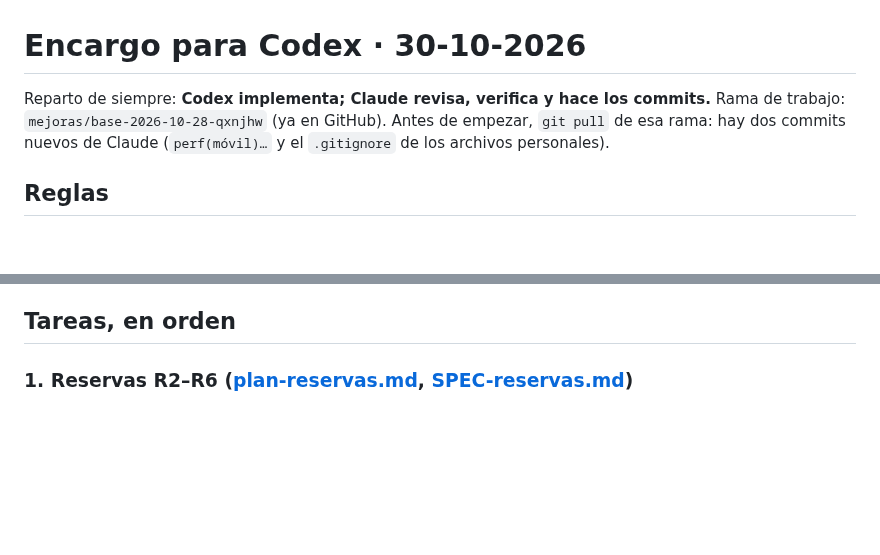
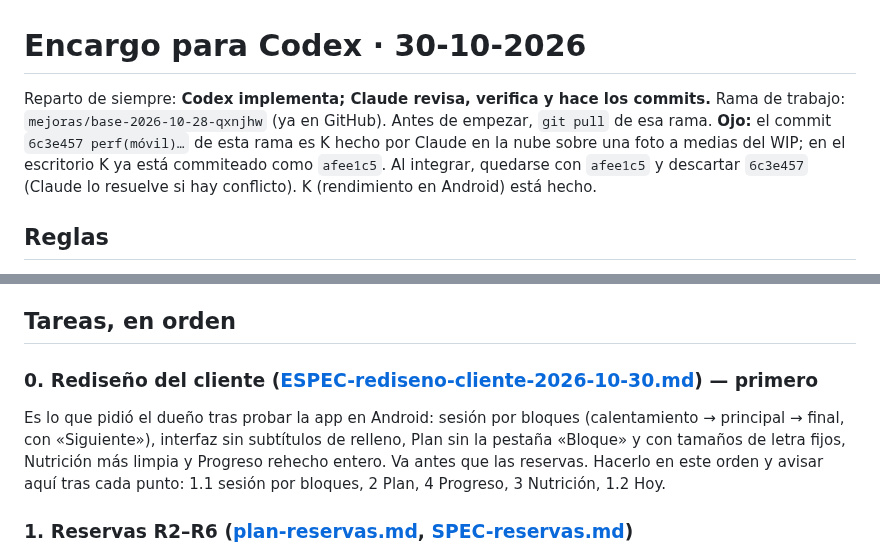
Before and after one commit to davidggarciiia/APPALPHAYOMEGA, a Markdown page: tasks/para-codex-2026-10-30.md, 2 parts joined by grey strips. Drawn GitHub-style; blank space fills up the shorter version.

```diff
--- a/tasks/para-codex-2026-10-30.md
+++ b/tasks/para-codex-2026-10-30.md
@@ -1,6 +1,6 @@
 # Encargo para Codex · 30-10-2026
 
-Reparto de siempre: **Codex implementa; Claude revisa, verifica y hace los commits.** Rama de trabajo: `mejoras/base-2026-10-28-qxnjhw` (ya en GitHub). Antes de empezar, `git pull` de esa rama: hay dos commits nuevos de Claude (`perf(móvil)…` y el `.gitignore` de los archivos personales).
+Reparto de siempre: **Codex implementa; Claude revisa, verifica y hace los commits.** Rama de trabajo: `mejoras/base-2026-10-28-qxnjhw` (ya en GitHub). Antes de empezar, `git pull` de esa rama. **Ojo:** el commit `6c3e457 perf(móvil)…` de esta rama es K hecho por Claude en la nube sobre una foto a medias del WIP; en el escritorio K ya está commiteado como `afee1c5`. Al integrar, quedarse con `afee1c5` y descartar `6c3e457` (Claude lo resuelve si hay conflicto). K (rendimiento en Android) está hecho.
 
 ## Reglas
 
@@ -13,6 +13,10 @@ Reparto de siempre: **Codex implementa; Claude revisa, verifica y hace los commi
 - No avanzar nada que dependa de una decisión de David (lista al final).
 
 ## Tareas, en orden
+
+### 0. Rediseño del cliente ([ESPEC-rediseno-cliente-2026-10-30.md](diseno-movil/ESPEC-rediseno-cliente-2026-10-30.md)) — primero
+
+Es lo que pidió el dueño tras probar la app en Android: sesión por bloques (calentamiento → principal → final, con «Siguiente»), interfaz sin subtítulos de relleno, Plan sin la pestaña «Bloque» y con tamaños de letra fijos, Nutrición más limpia y Progreso rehecho entero. Va antes que las reservas. Hacerlo en este orden y avisar aquí tras cada punto: 1.1 sesión por bloques, 2 Plan, 4 Progreso, 3 Nutrición, 1.2 Hoy.
 
 ### 1. Reservas R2–R6 ([plan-reservas.md](plan-reservas.md), [SPEC-reservas.md](../SPEC-reservas.md))
 
```
Also changed, not shown: tasks/diseno-movil/ESPEC-rediseno-cliente-2026-10-30.md (added, +71 -0 lines).
